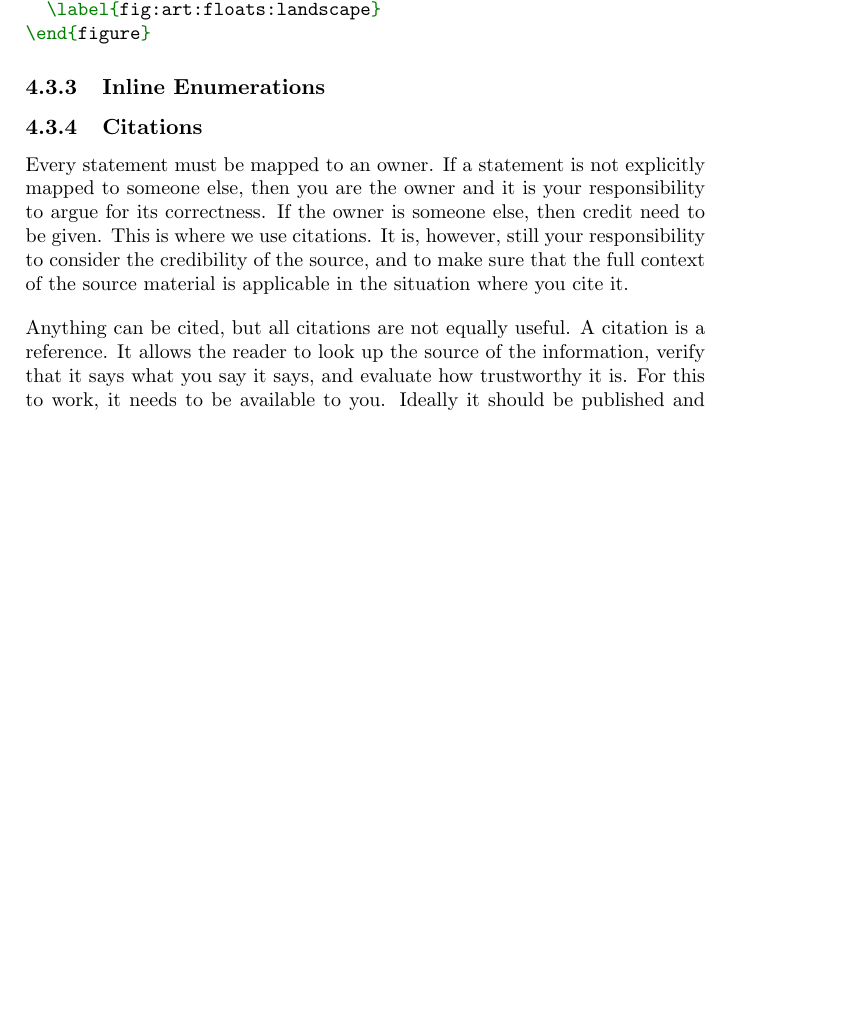
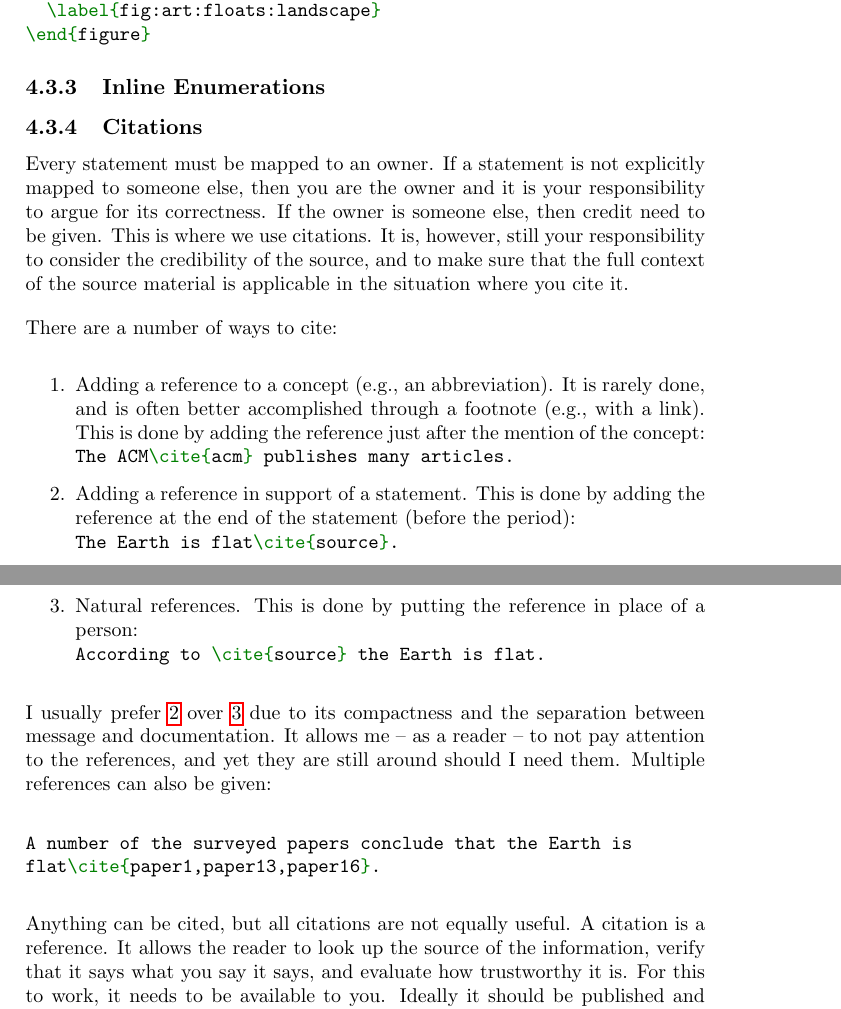
Before and after one commit to aslakjohansen/report-writing, a LaTeX thesis (doc/report-writing.tex): part of page 25 of 66 before the commit and two parts of pages 25 and 26 of 67 after it, the two joined at a grey line, cut so that both start at the same text, the shorter picture padded with empty space. Compiled offline with pdfLaTeX.

Commit message:
Wrote about how to cite

```diff
--- a/doc/report-writing.tex
+++ b/doc/report-writing.tex
@@ -944,6 +944,23 @@ At times, a figure may be too complex to be readable in normal (i.e., portrait\i
 Every statement must be mapped to an owner. If a statement is not explicitly mapped to someone else, then you are the owner and it is your responsibility to argue for its correctness. If the owner is someone else, then credit need to be given. This is where we use citations. It is, however, still your responsibility to consider the credibility of the source, and to make sure that the full context of the source material is applicable in the situation where you cite it.
 
 % how we cite
+There are a number of ways to cite:
+\begin{enumerate}
+  \item Adding a reference to a concept (e.g., an abbreviation). It is rarely done, and is often better accomplished through a footnote (e.g., with a link). This is done by adding the reference just after the mention of the concept:
+    \\
+    \mintinline{latex}{The ACM\cite{acm} publishes many articles.}
+  \item \label{enum:writing:citations:support} Adding a reference in support of a statement. This is done by adding the reference at the end of the statement (before the period):
+    \\
+    \mintinline{latex}{The Earth is flat\cite{source}.}
+  \item  \label{enum:writing:citations:natural} Natural references. This is done by putting the reference in place of a person:
+    \\
+    \mintinline{latex}{According to \cite{source} the Earth is flat.}
+\end{enumerate}
+I usually prefer \ref{enum:writing:citations:support} over \ref{enum:writing:citations:natural} due to its compactness and the separation between message and documentation. It allows me -- as a reader -- to not pay attention to the references, and yet they are still around should I need them. Multiple references can also be given:
+\begin{minted}{latex}
+A number of the surveyed papers conclude that the Earth is
+flat\cite{paper1,paper13,paper16}.
+\end{minted}
 
 % what can be cited
 Anything can be cited, but all citations are not equally useful. A citation is a reference. It allows the reader to look up the source of the information, verify that it says what you say it says, and evaluate how trustworthy it is. For this to work, it needs to be available to you. Ideally it should be published and without any form of access restriction. But you may have to refer to things that simply don't have that property. Many research papers are paywalled\idx{Paywall}. That is a step down. Maybe some document is published internally in some organization, but still necessary for documenting the decisions you have made. That is worse, but some people can still follow it. It could also be an insight that you received through a private\idx{Private correspondence} correspondence. That is pretty bad, but it can still be verified if you write who was at the other end of that correspondence. And if this insight way key to your project, then you need a way to refer to it.
```
